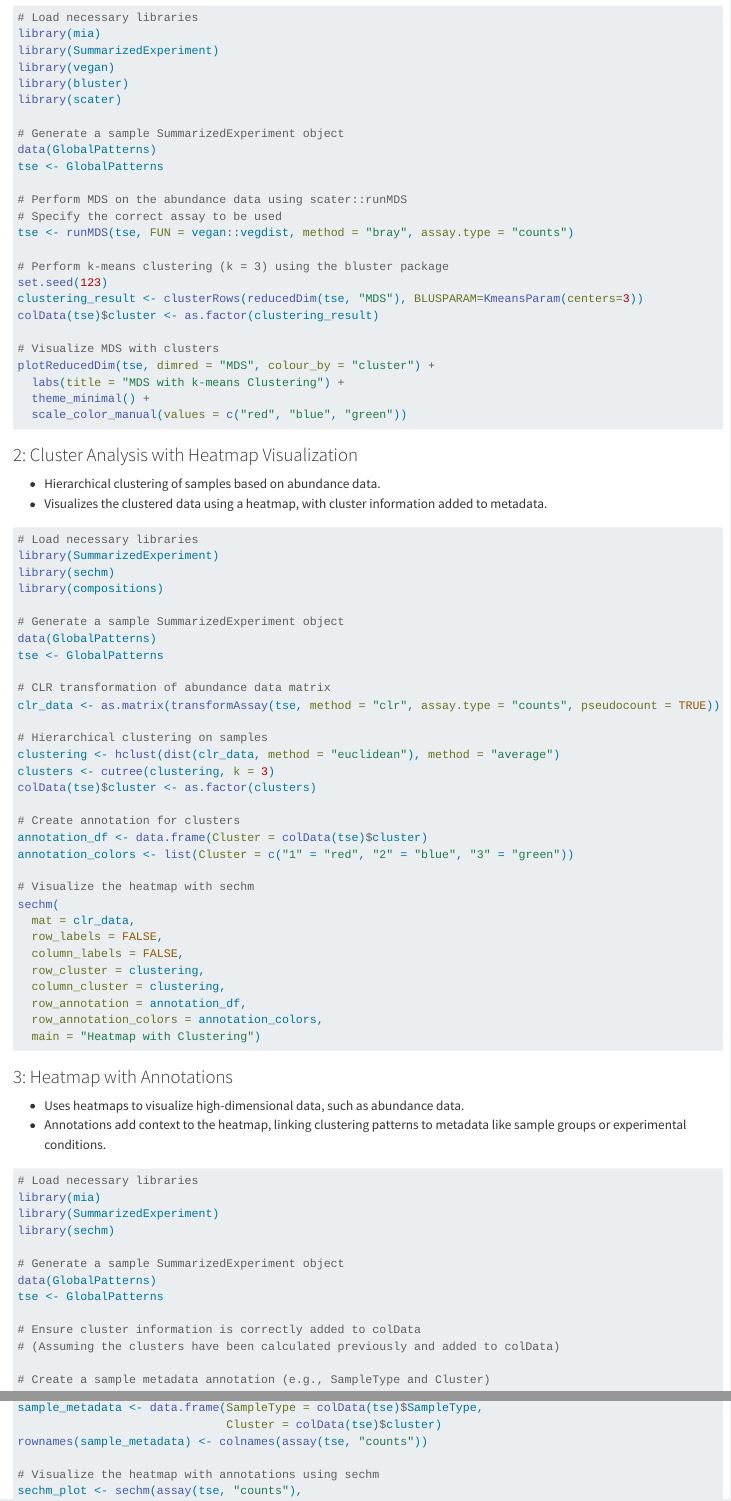
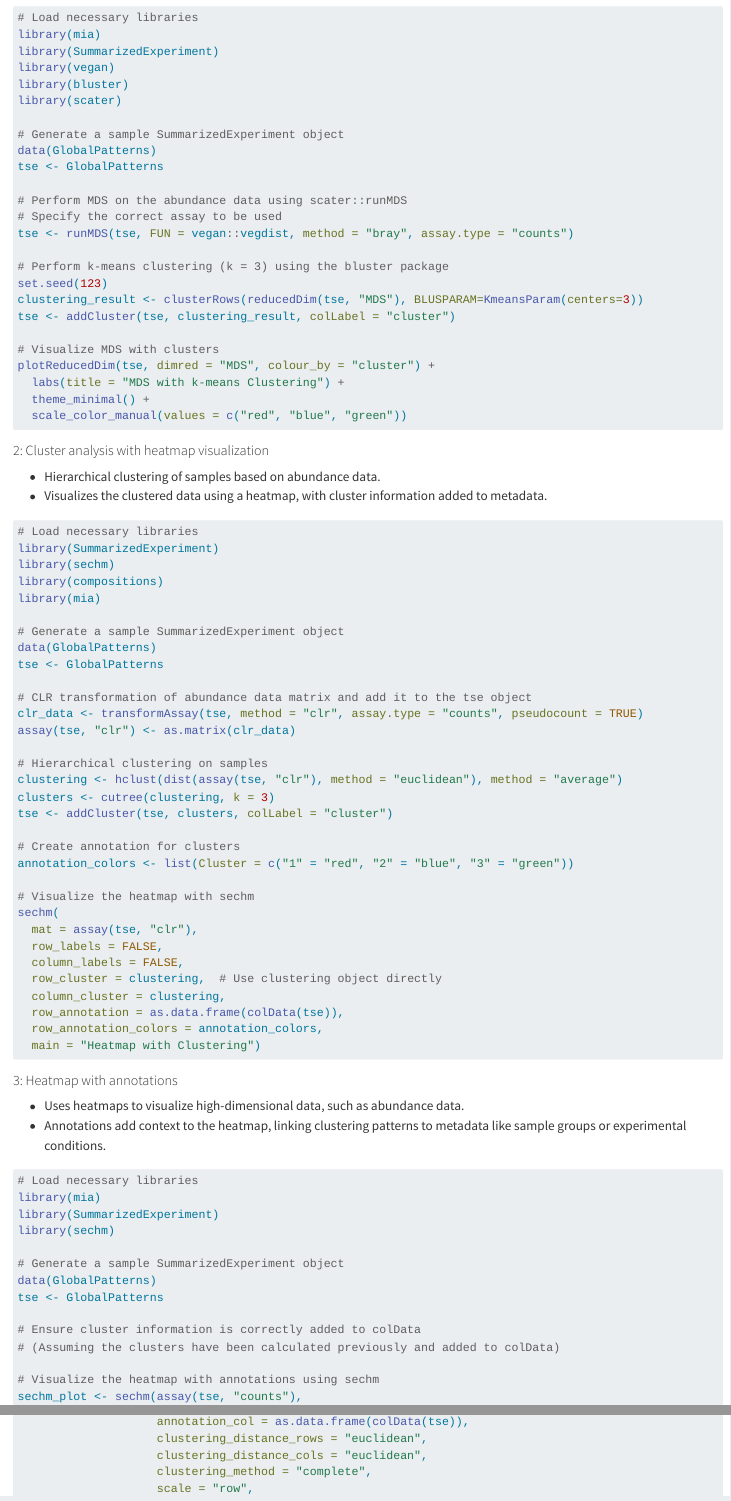
Before and after one commit to microbiome/OMA, a Quarto document (inst/pages/98_exercises.qmd): the page in a window 1100 px wide, from 17210 px down before the commit and from 17200 px down after it, so that both start at the same text, and a second part further down, joined at a grey line. Rendered offline with R 4.5, knitr and Pandoc in place of Quarto, with nearby package versions.

Commit message:
Update 98_exercises.qmd
1. The clr data is added to the tse object using - assay(tse, "clr") <- as.matrix(clr_data).

2. Clusters added to the tse object using addCluster.

3. The mat parameter in sechm -> assay(tse, "clr").

4. object.annotation_col: Directly uses as.data.frame(colData(tse)) to extract metadata annotations from tse.

````diff
--- a/inst/pages/98_exercises.qmd
+++ b/inst/pages/98_exercises.qmd
@@ -1184,7 +1184,7 @@ tse <- runMDS(tse, FUN = vegan::vegdist, method = "bray", assay.type = "counts")
 # Perform k-means clustering (k = 3) using the bluster package
 set.seed(123)
 clustering_result <- clusterRows(reducedDim(tse, "MDS"), BLUSPARAM=KmeansParam(centers=3))
-colData(tse)$cluster <- as.factor(clustering_result)
+tse <- addCluster(tse, clustering_result, colLabel = "cluster")
 
 # Visualize MDS with clusters
 plotReducedDim(tse, dimred = "MDS", colour_by = "cluster") +
@@ -1208,37 +1208,38 @@ plotReducedDim(tse, dimred = "MDS", colour_by = "cluster") +
 library(SummarizedExperiment)
 library(sechm)
 library(compositions)
+library(mia)
 
 # Generate a sample SummarizedExperiment object
 data(GlobalPatterns)
 tse <- GlobalPatterns
 
-# CLR transformation of abundance data matrix
-clr_data <- as.matrix(transformAssay(tse, method = "clr", assay.type = "counts", pseudocount = TRUE))
+# CLR transformation of abundance data matrix and add it to the tse object
+clr_data <- transformAssay(tse, method = "clr", assay.type = "counts", pseudocount = TRUE)
+assay(tse, "clr") <- as.matrix(clr_data)
 
 # Hierarchical clustering on samples
-clustering <- hclust(dist(clr_data, method = "euclidean"), method = "average")
+clustering <- hclust(dist(assay(tse, "clr"), method = "euclidean"), method = "average")
 clusters <- cutree(clustering, k = 3)
-colData(tse)$cluster <- as.factor(clusters)
+tse <- addCluster(tse, clusters, colLabel = "cluster")
 
 # Create annotation for clusters
-annotation_df <- data.frame(Cluster = colData(tse)$cluster)
 annotation_colors <- list(Cluster = c("1" = "red", "2" = "blue", "3" = "green"))
 
 # Visualize the heatmap with sechm
 sechm(
-  mat = clr_data,
+  mat = assay(tse, "clr"),
   row_labels = FALSE,
   column_labels = FALSE,
-  row_cluster = clustering,
+  row_cluster = clustering,  # Use clustering object directly
   column_cluster = clustering,
-  row_annotation = annotation_df,
+  row_annotation = as.data.frame(colData(tse)),
   row_annotation_colors = annotation_colors,
   main = "Heatmap with Clustering")
 ```
 
 
-### 3: Heatmap with Annotations
+#### 3: Heatmap with annotations
 
 - Uses heatmaps to visualize high-dimensional data, such as abundance data.
 - Annotations add context to the heatmap, linking clustering patterns to metadata like sample groups or experimental conditions.
@@ -1261,14 +1262,9 @@ tse <- GlobalPatterns
 # Ensure cluster information is correctly added to colData
 # (Assuming the clusters have been calculated previously and added to colData)
 
-# Create a sample metadata annotation (e.g., SampleType and Cluster)
-sample_metadata <- data.frame(SampleType = colData(tse)$SampleType,
-                              Cluster = colData(tse)$cluster)
-rownames(sample_metadata) <- colnames(assay(tse, "counts"))
-
 # Visualize the heatmap with annotations using sechm
 sechm_plot <- sechm(assay(tse, "counts"),
-                    annotation_col = sample_metadata,
+                    annotation_col = as.data.frame(colData(tse)),
                     clustering_distance_rows = "euclidean",
                     clustering_distance_cols = "euclidean",
                     clustering_method = "complete",
````
Also changed, not shown: inst/pages/98_exercises.qmd (6 more changed lines).
